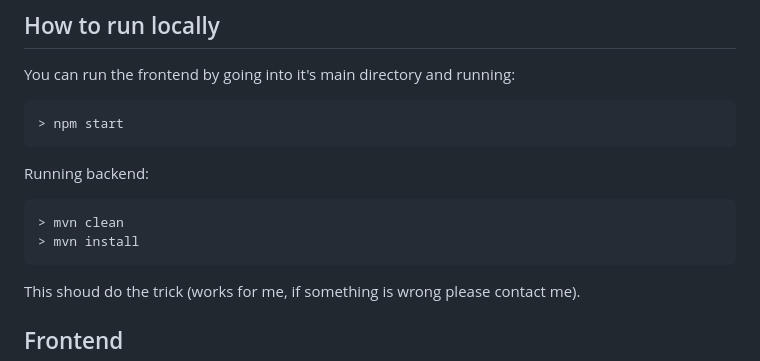
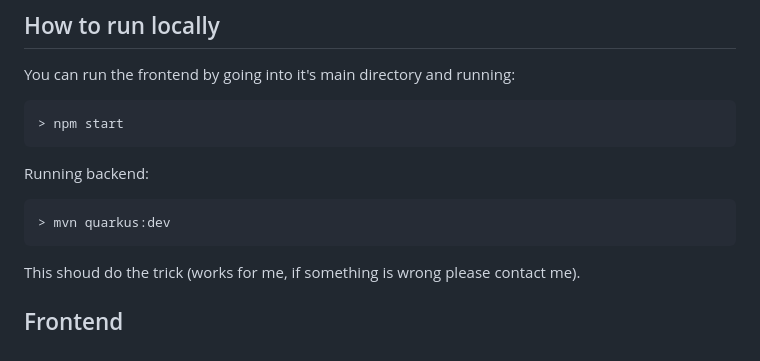
Before and after one commit to bszlacht/ElevatorSimulator, a Markdown page: README.md, the part around the change. Drawn GitHub-style.

````diff
--- a/README.md
+++ b/README.md
@@ -11,8 +11,7 @@ You can run the frontend by going into it's main directory and running:
 ```
 Running backend:
 ```
-> mvn clean
-> mvn install
+> mvn quarkus:dev
 ```
 This shoud do the trick (works for me, if something is wrong please contact me).
 ## Frontend
````
